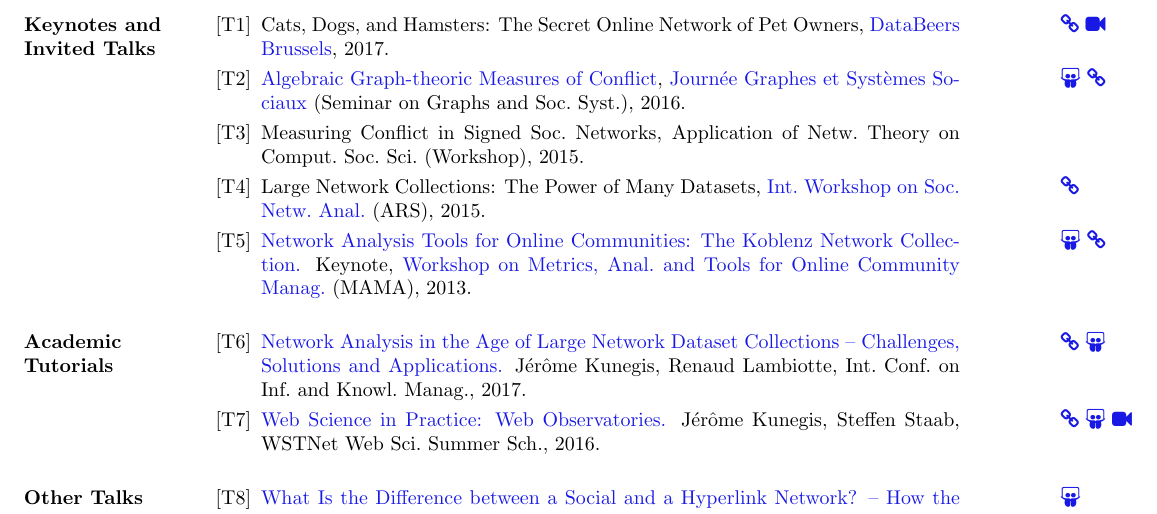
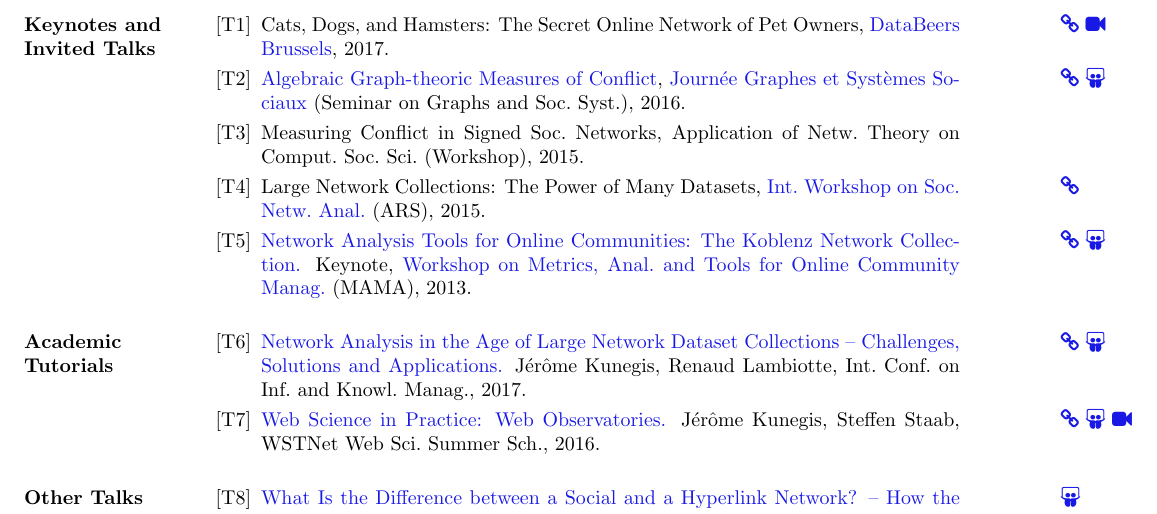
Before and after one commit to kunegis/cv, a LaTeX CV (cv-kunegis.tex): part of page 4 of 8, cut so that both start at the same text. Compiled offline with pdfLaTeX.

Commit message:
consistent ordering of icons

```diff
--- a/cv-kunegis.tex
+++ b/cv-kunegis.tex
@@ -277,8 +277,8 @@ DAI Laboratory, Technical University of Berlin
   Cats, Dogs, and Hamsters:  The Secret Online Network of Pet Owners,
   \href{http://databeers.brussels/}{DataBeers Brussels}, 2017.
 \item[{[\talknumber]}]
-  \marginnote{\href{https://www.slideshare.net/kunegis/algebraic-graphtheoretic-measures-of-conflict}{\faSlideshare}
-    \href{http://jgss.sciencesconf.org/}{\faLink}}
+  \marginnote{\href{http://jgss.sciencesconf.org/}{\faLink}
+    \href{https://www.slideshare.net/kunegis/algebraic-graphtheoretic-measures-of-conflict}{\faSlideshare}}
   \href{https://www.slideshare.net/kunegis/algebraic-graphtheoretic-measures-of-conflict}{Algebraic Graph-theoric Measures of Conflict},
   \href{http://jgss.sciencesconf.org/}{Journée Graphes et Systèmes
     Sociaux} (Seminar on Graphs and Soc.\ Syst.), 2016.
```
Also changed, not shown: extbib.tex (+1 -1 lines), cv-kunegis.pdf, cv-kunegis.tex (4 more changed lines).
